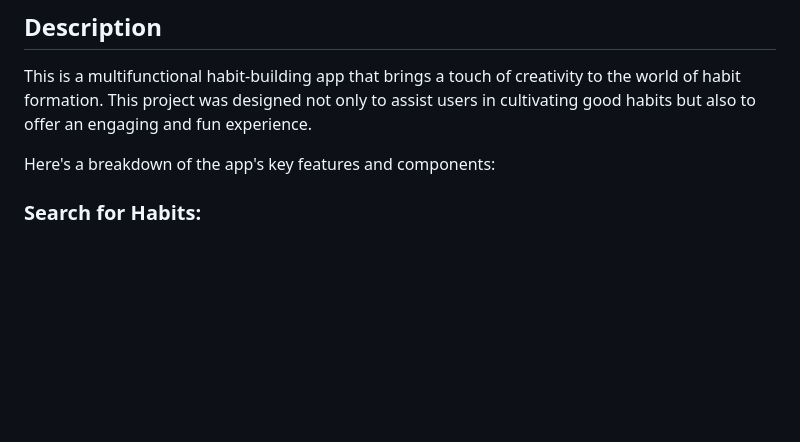
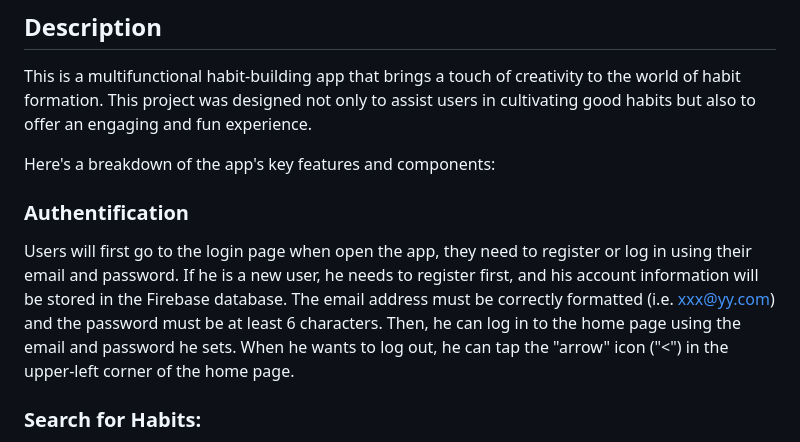
Before and after one commit to JiayueMeng/Flutter_Habit, a Markdown page: README.md, the part around the change. Rendered like a GitHub page; blank space fills up the shorter version.

```diff
--- a/README.md
+++ b/README.md
@@ -8,6 +8,9 @@ This app is developed using Flutter, Android Studio, Firebase, and GitHub.
 This is a multifunctional habit-building app that brings a touch of creativity to the world of habit formation. This project was designed not only to assist users in cultivating good habits but also to offer an engaging and fun experience.
 
 Here's a breakdown of the app's key features and components:
+
+### Authentification
+Users will first go to the login page when open the app, they need to register or log in using their email and password. If he is a new user, he needs to register first, and his account information will be stored in the Firebase database. The email address must be correctly formatted (i.e. xxx@yy.com) and the password must be at least 6 characters. Then, he can log in to the home page using the email and password he sets. When he wants to log out, he can tap the "arrow" icon ("<") in the upper-left corner of the home page.
 
 ### Search for Habits:
 At the heart of the app is a powerful search functionality. Users can type in the habits they want to develop in the search bar at the top of the interface. This user input is seamlessly stored in the Firebase Realtime Database, providing users with a convenient way to search for their goals.
```
